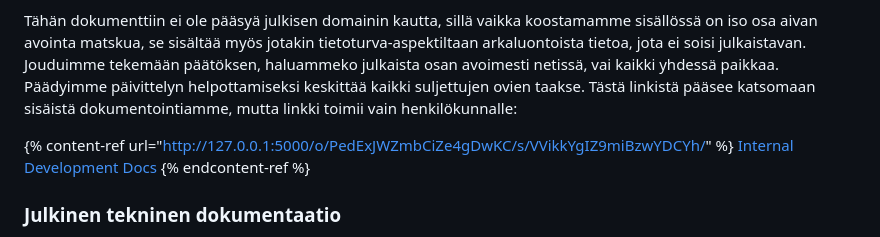
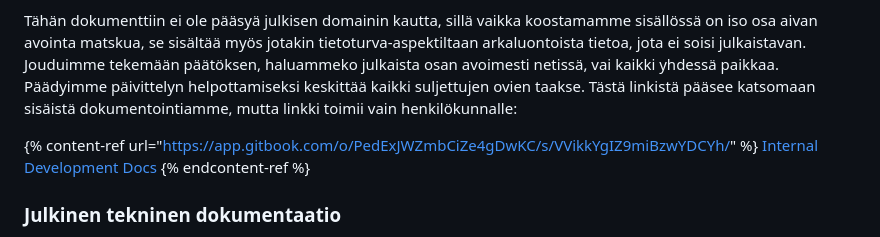
Before and after one commit to digitoimistodude/handbook.dude.fi, a Markdown page: tekninen-dokumentaatio.md, the part around the change. Rendered like a GitHub page.

```diff
--- a/tekninen-dokumentaatio.md
+++ b/tekninen-dokumentaatio.md
@@ -4,8 +4,8 @@ Ylläpidimme tässä osoitteessa teknistä dokumentaatiota suomeksi aina vuoteen
 
 Tähän dokumenttiin ei ole pääsyä julkisen domainin kautta, sillä vaikka koostamamme sisällössä on iso osa aivan avointa matskua, se sisältää myös jotakin tietoturva-aspektiltaan arkaluontoista tietoa, jota ei soisi julkaistavan. Jouduimme tekemään päätöksen, haluammeko julkaista osan avoimesti netissä, vai kaikki yhdessä paikkaa. Päädyimme päivittelyn helpottamiseksi keskittää kaikki suljettujen ovien taakse. Tästä linkistä pääsee katsomaan sisäistä dokumentointiamme, mutta linkki toimii vain henkilökunnalle:
 
-{% content-ref url="http://127.0.0.1:5000/o/PedExJWZmbCiZe4gDwKC/s/VVikkYgIZ9miBzwYDCYh/" %}
-[Internal Development Docs](http://127.0.0.1:5000/o/PedExJWZmbCiZe4gDwKC/s/VVikkYgIZ9miBzwYDCYh/)
+{% content-ref url="https://app.gitbook.com/o/PedExJWZmbCiZe4gDwKC/s/VVikkYgIZ9miBzwYDCYh/" %}
+[Internal Development Docs](https://app.gitbook.com/o/PedExJWZmbCiZe4gDwKC/s/VVikkYgIZ9miBzwYDCYh/)
 {% endcontent-ref %}
 
 ### Julkinen tekninen dokumentaatio
```
Also changed, not shown: tyoskenteleminen-dudella/aloittaminen.md (+1 -1 lines), tyoskenteleminen-dudella/tyoajat/tyoajan-seuranta.md (+6 -50 lines), .gitbook/assets/Työajan seuraaminen Dudella.001.jpeg (added).
